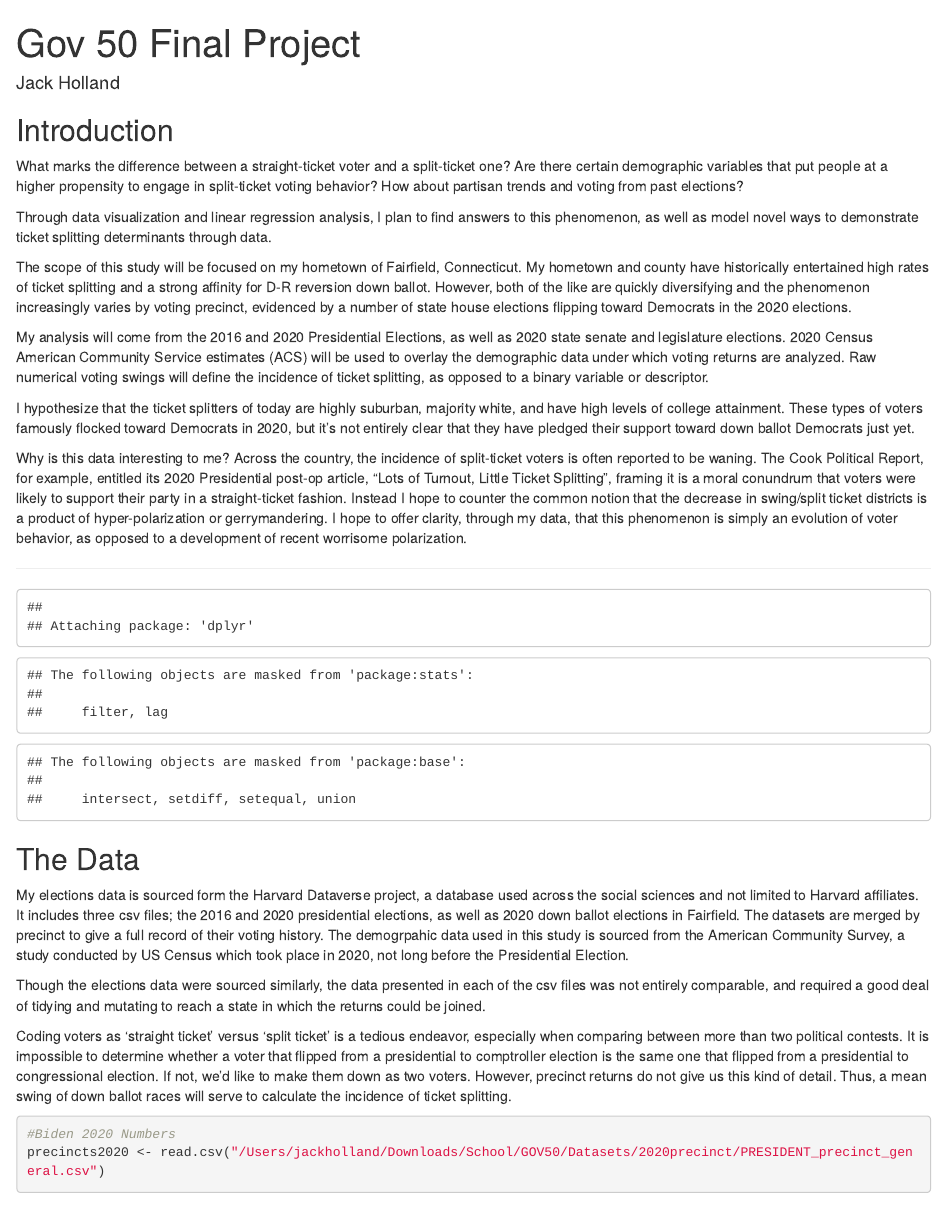
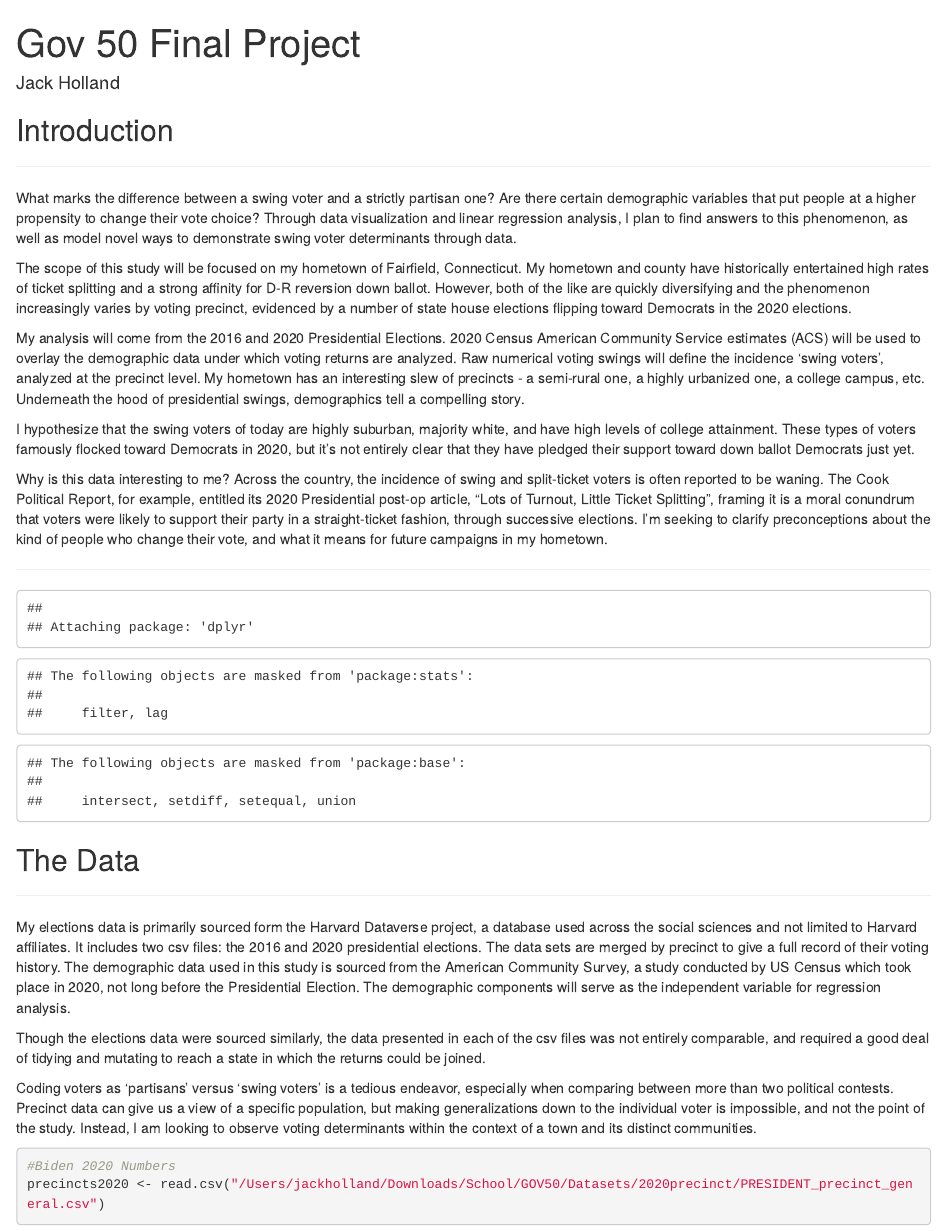
Before and after one commit to jackholland4/FinalProj-Gov50, an R Markdown document (index.Rmd): the page in a window 1100 px wide, from its top. Rendered offline with R 4.5, knitr and Pandoc, with nearby package versions; drawn as R Markdown's standard HTML page in place of the format the file asks for; some code elsewhere in the file could not run offline.

````diff
--- a/index.Rmd
+++ b/index.Rmd
@@ -1,7 +1,7 @@
 ---
 title: "Gov 50 Final Project"
 author: "Jack Holland"
-description: "Modeling split-ticket voting behavior through linear regression"
+description: "Analyzing swing voting behavior in CT"
 output:
   distill::distill_article:
     self_contained: false
@@ -11,19 +11,17 @@
 
 Introduction
 ---
+___
 
-
-What marks the difference between a straight-ticket voter and a split-ticket one? Are there certain demographic variables that put people at a higher propensity to engage in split-ticket voting behavior? How about partisan trends and voting from past elections?
-
-Through data visualization and linear regression analysis, I plan to find answers to this phenomenon, as well as model novel ways to demonstrate ticket splitting determinants through data.
+What marks the difference between a swing voter and a strictly partisan one? Are there certain demographic variables that put people at a higher propensity to change their vote choice? Through data visualization and linear regression analysis, I plan to find answers to this phenomenon, as well as model novel ways to demonstrate swing voter determinants through data.
 
 The scope of this study will be focused on my hometown of Fairfield, Connecticut. My hometown and county have historically entertained high rates of ticket splitting and a strong affinity for D-R reversion down ballot. However, both of the like are quickly diversifying and the phenomenon increasingly varies by voting precinct, evidenced by a number of state house elections flipping toward Democrats in the 2020 elections.
 
-My analysis will come from the 2016 and 2020 Presidential Elections, as well as 2020 state senate and legislature elections. 2020 Census American Community Service estimates (ACS) will be used to overlay the demographic data under which voting returns are analyzed. Raw numerical voting swings will define the incidence of ticket splitting, as opposed to a binary variable or descriptor.
+My analysis will come from the 2016 and 2020 Presidential Elections. 2020 Census American Community Service estimates (ACS) will be used to overlay the demographic data under which voting returns are analyzed. Raw numerical voting swings will define the incidence 'swing voters', analyzed at the precinct level. My hometown has an interesting slew of precincts - a semi-rural one, a highly urbanized one, a college campus, etc. Underneath the hood of presidential swings, demographics tell a compelling story.
 
-I hypothesize that the ticket splitters of today are highly suburban, majority white, and have high levels of college attainment. These types of voters famously flocked toward Democrats in 2020, but it's not entirely clear that they have pledged their support toward down ballot Democrats just yet.
+I hypothesize that the swing voters of today are highly suburban, majority white, and have high levels of college attainment. These types of voters famously flocked toward Democrats in 2020, but it's not entirely clear that they have pledged their support toward down ballot Democrats just yet.
 
-Why is this data interesting to me? Across the country, the incidence of split-ticket voters is often reported to be waning. The Cook Political Report, for example, entitled its 2020 Presidential post-op article, "Lots of Turnout, Little Ticket Splitting", framing it is a moral conundrum that voters were likely to support their party in a straight-ticket fashion. Instead I hope to counter the common notion that the decrease in swing/split ticket districts is a product of hyper-polarization or gerrymandering. I hope to offer clarity, through my data, that this phenomenon is simply an evolution of voter behavior, as opposed to a development of recent worrisome polarization.
+Why is this data interesting to me? Across the country, the incidence of swing and split-ticket voters is often reported to be waning. The Cook Political Report, for example, entitled its 2020 Presidential post-op article, "Lots of Turnout, Little Ticket Splitting", framing it is a moral conundrum that voters were likely to support their party in a straight-ticket fashion, through successive elections. I'm seeking to clarify preconceptions about the kind of people who change their vote, and what it means for future campaigns in my hometown.
 
 ---
 
@@ -37,12 +35,13 @@
 ```
 The Data
 ---
+___
 
-My elections data is sourced form the Harvard Dataverse project, a database used across the social sciences and not limited to Harvard affiliates. It includes three csv files; the 2016 and 2020 presidential elections, as well as 2020 down ballot elections in Fairfield. The datasets are merged by precinct to give a full record of their voting history. The demogrpahic data used in this study is sourced from the American Community Survey, a study conducted by US Census which took place in 2020, not long before the Presidential Election.
+My elections data is primarily sourced form the Harvard Dataverse project, a database used across the social sciences and not limited to Harvard affiliates. It includes two csv files: the 2016 and 2020 presidential elections. The data sets are merged by precinct to give a full record of their voting history. The demographic data used in this study is sourced from the American Community Survey, a study conducted by US Census which took place in 2020, not long before the Presidential Election. The demographic components will serve as the independent variable for regression analysis.
 
 Though the elections data were sourced similarly, the data presented in each of the csv files was not entirely comparable, and required a good deal of tidying and mutating to reach a state in which the returns could be joined.
 
-Coding voters as 'straight ticket' versus 'split ticket' is a tedious endeavor, especially when comparing between more than two political contests. It is impossible to determine whether a voter that flipped from a presidential to comptroller election is the same one that flipped from a presidential to congressional election. If not, we'd like to make them down as two voters. However, precinct returns do not give us this kind of detail. Thus, a mean swing of down ballot races will serve to calculate the incidence of ticket splitting.
+Coding voters as 'partisans' versus 'swing voters' is a tedious endeavor, especially when comparing between more than two political contests. Precinct data can give us a view of a specific population, but making generalizations down to the individual voter is impossible, and not the point of the study. Instead, I am looking to observe voting determinants within the context of a town and its distinct communities.
 
 ```{r}
 #Biden 2020 Numbers
````
Also changed, not shown: index.html, index.Rmd (22 more changed lines), 6 other files.
